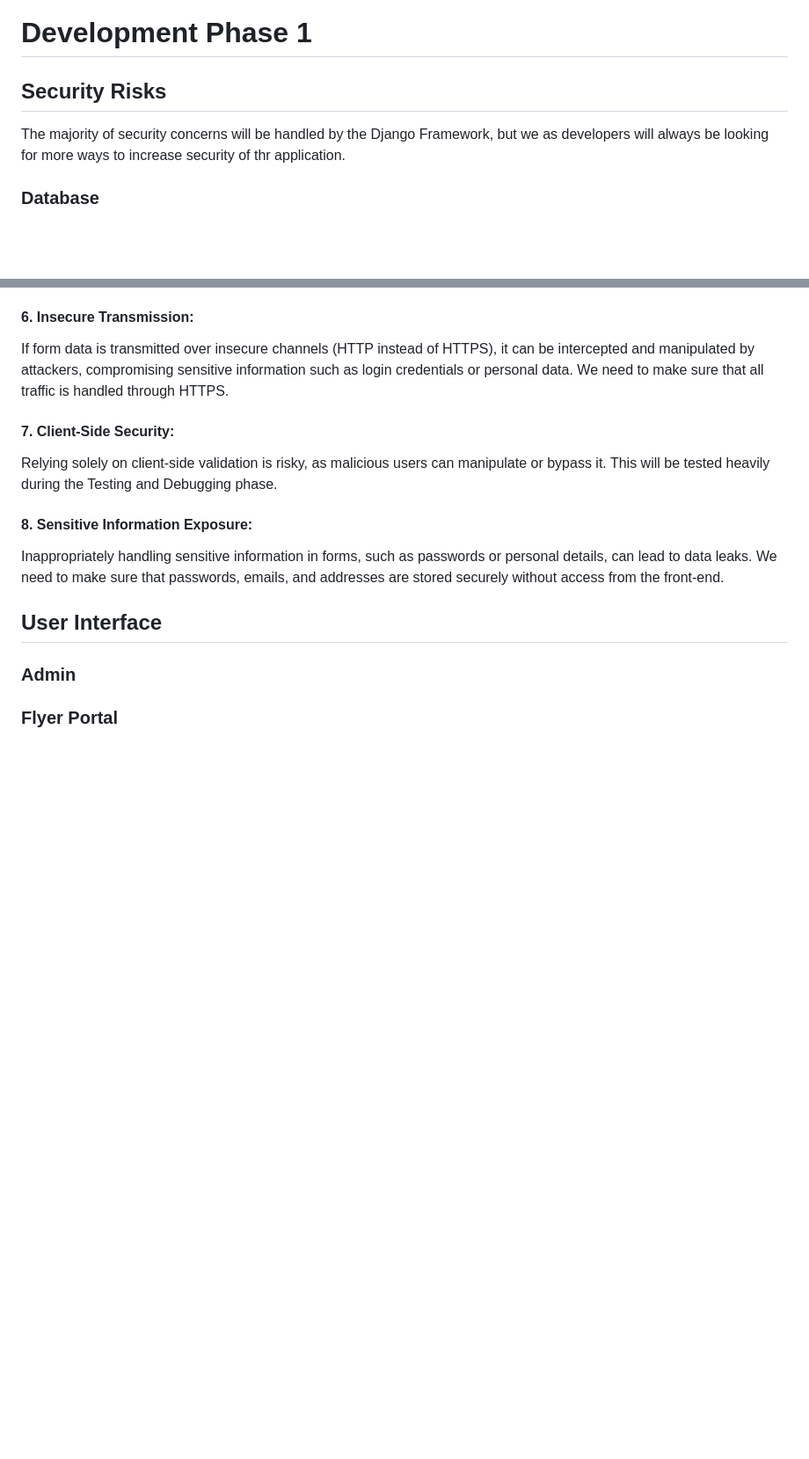
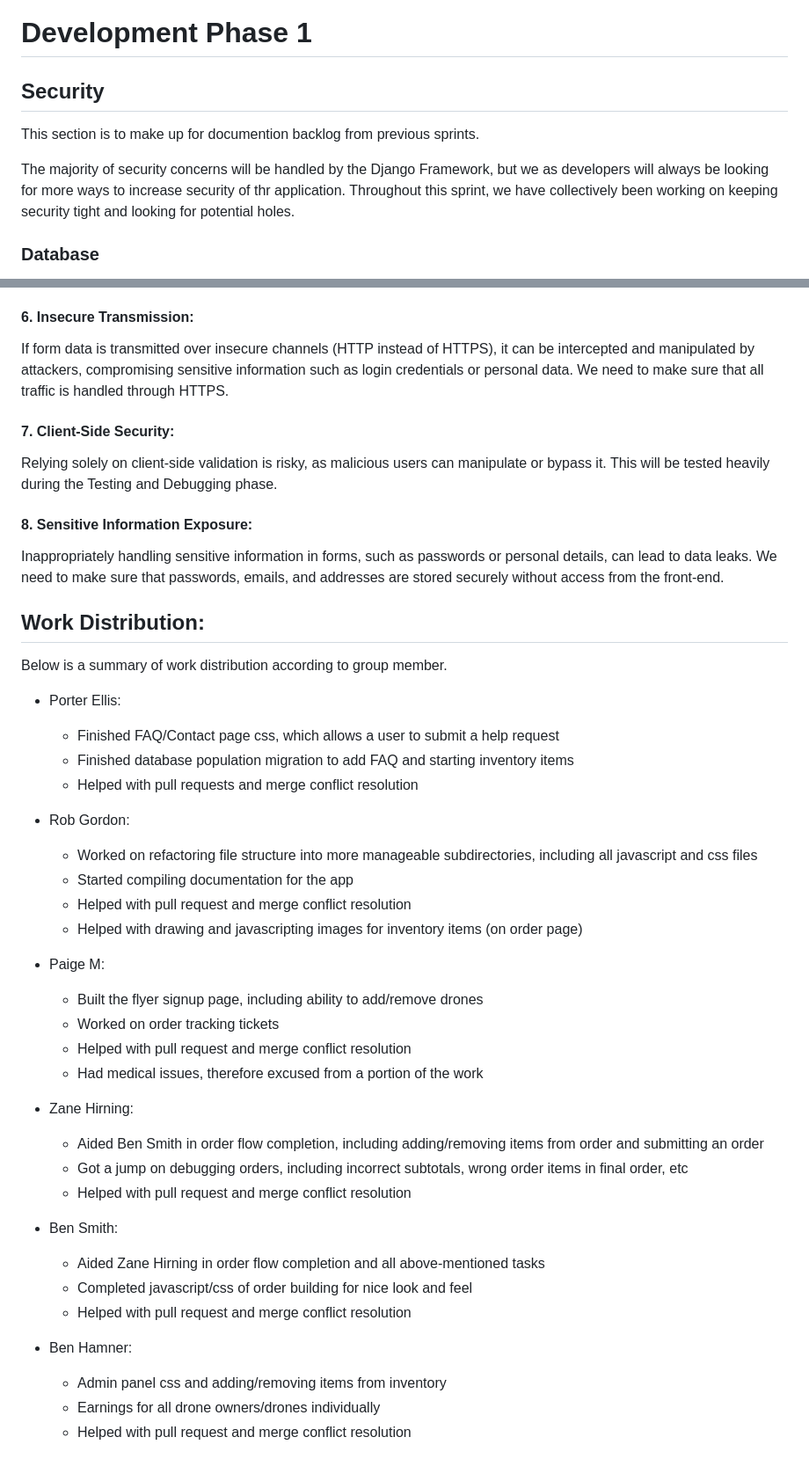
Before and after one commit to Darkmono112/Hacksmith2023, a Markdown page: Docs/Development.md, 2 parts joined by grey strips. Shown at 88% size. Rendered like a GitHub page; blank space fills up the shorter version.

```diff
--- a/Docs/Development.md
+++ b/Docs/Development.md
@@ -1,7 +1,11 @@
 # Development Phase 1
 
-## Security Risks
-The majority of security concerns will be handled by the Django Framework, but we as developers will always be looking for more ways to increase security of thr application.
+## Security
+This section is to make up for documention backlog from previous sprints.
+
+The majority of security concerns will be handled by the Django Framework, but we as developers will
+always be looking for more ways to increase security of thr application. Throughout this sprint, we have collectively
+been working on keeping security tight and looking for potential holes.
 
 ### Database
 Like with any application, the data this program will store it it's database is very important and needs to be protected.
@@ -59,9 +63,39 @@ However, they also introduce various security risks that developers need to be a
    Inappropriately handling sensitive information in forms, such as passwords or personal details, can lead to data leaks.
    We need to make sure that passwords, emails, and addresses are stored securely without access from the front-end.
 
-## User Interface
-### Admin
-### Flyer Portal
-###
+## Work Distribution:
+Below is a summary of work distribution according to group member.
+
+* Porter Ellis:
+  - Finished FAQ/Contact page css, which allows a user to submit a help request
+  - Finished database population migration to add FAQ and starting inventory items
+  - Helped with pull requests and merge conflict resolution
+
+* Rob Gordon:
+  - Worked on refactoring file structure into more manageable subdirectories, including all javascript and css files
+  - Started compiling documentation for the app
+  - Helped with pull request and merge conflict resolution
+  - Helped with drawing and javascripting images for inventory items (on order page)
+
+* Paige M:
+  - Built the flyer signup page, including ability to add/remove drones
+  - Worked on order tracking tickets
+  - Helped with pull request and merge conflict resolution
+  - Had medical issues, therefore excused from a portion of the work
+
+* Zane Hirning:
+  - Aided Ben Smith in order flow completion, including adding/removing items from order and submitting an order
+  - Got a jump on debugging orders, including incorrect subtotals, wrong order items in final order, etc
+  - Helped with pull request and merge conflict resolution
+
+* Ben Smith:
+  - Aided Zane Hirning in order flow completion and all above-mentioned tasks
+  - Completed javascript/css of order building for nice look and feel
+  - Helped with pull request and merge conflict resolution
+
+* Ben Hamner:
+  - Admin panel css and adding/removing items from inventory
+  - Earnings for all drone owners/drones individually
+  - Helped with pull request and merge conflict resolution
 
 
```
Also changed, not shown: other parts of Docs/Development.md (+15 -64 lines).
